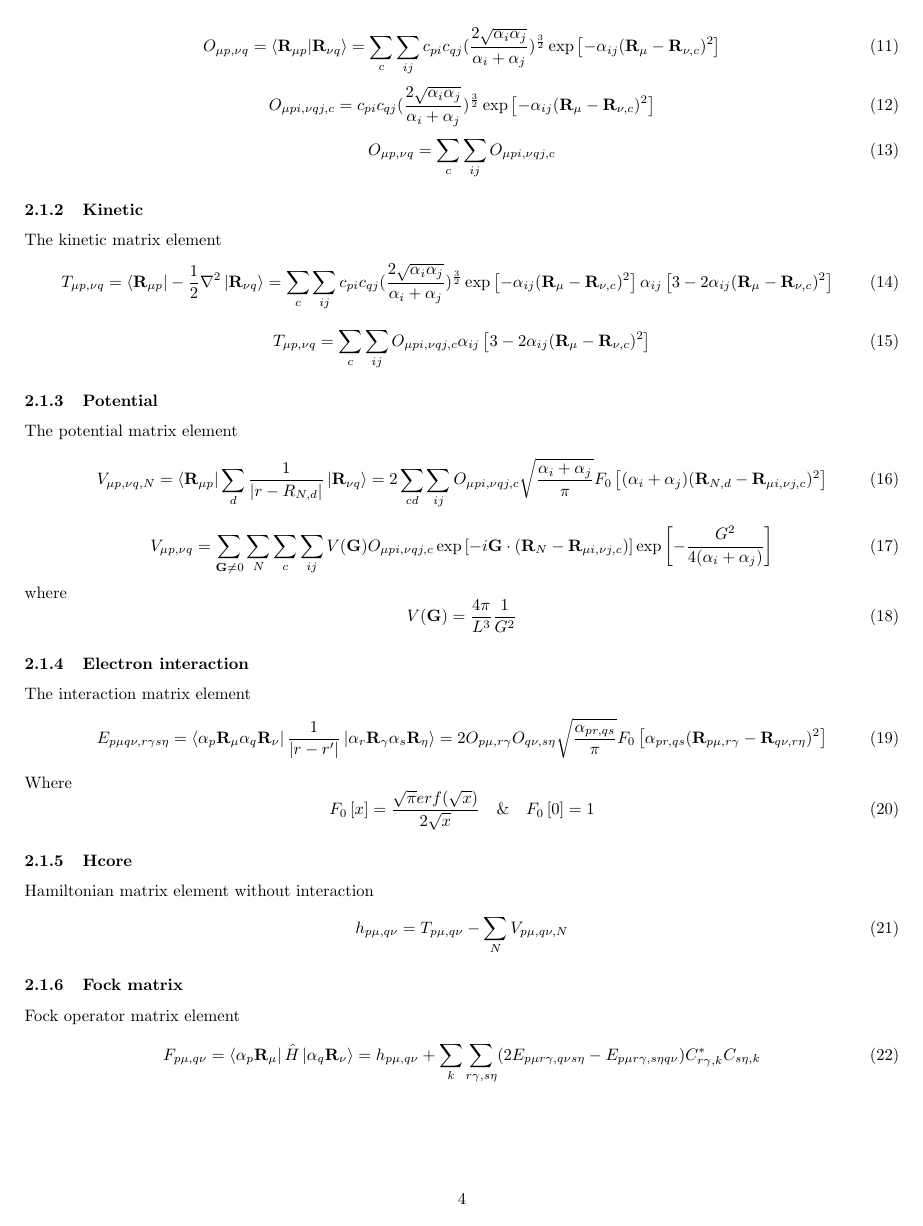
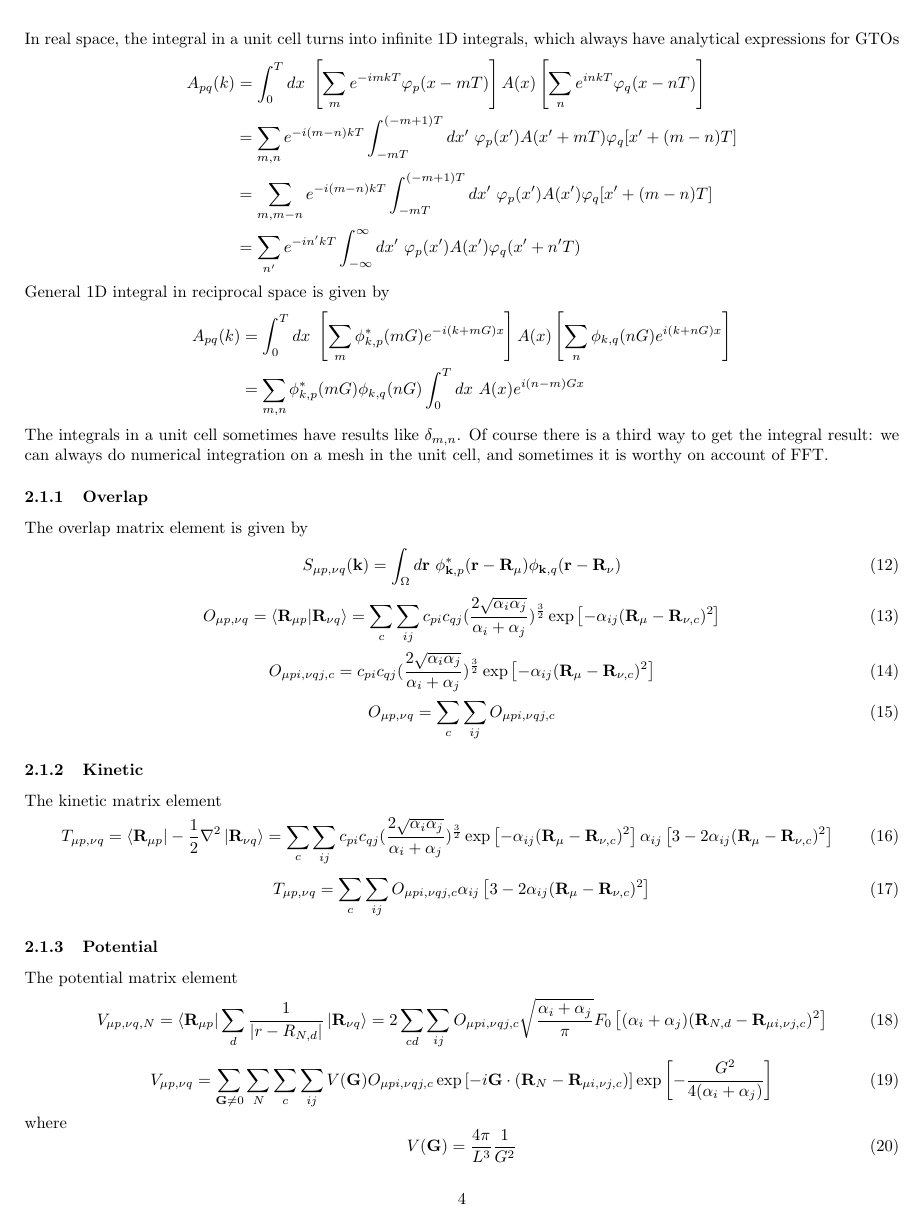
Before and after one commit to ZihangL/hqc, a LaTeX document (doc/note.tex): page 4 of 5. Compiled offline with pdfLaTeX.

Commit message:
note update

```diff
--- a/doc/note.tex
+++ b/doc/note.tex
@@ -172 +187,7 @@
+        In real space, the integral in a unit cell turns into infinite 1D integrals,
+        which always have analytical expressions for GTOs
         \begin{align*}
+            A_{pq}(k) &= \int_0^Tdx\ \left[\sum_{m}e^{-imkT}\varphi_p(x-mT)\right]A(x)\left[\sum_{n}e^{inkT}\varphi_q(x-nT)\right] \\
+            &= \sum_{m,n}e^{-i(m-n)kT}\int_{-mT}^{(-m+1)T}dx'\ \varphi_p(x')A(x'+mT)\varphi_q[x'+(m-n)T] \\
+            &= \sum_{m,m-n}e^{-i(m-n)kT}\int_{-mT}^{(-m+1)T}dx'\ \varphi_p(x')A(x')\varphi_q[x'+(m-n)T] \\
+            &= \sum_{n'}e^{-in'kT}\int_{-\infty}^{\infty}dx'\ \varphi_p(x')A(x')\varphi_q(x'+n'T)
@@ -177,4 +194,14 @@
         \end{align*}
+        General 1D integral in reciprocal space is given by
+        \begin{align*}
+            A_{pq}(k) &= \int_0^Tdx\ \left[\sum_m\phi_{k,p}^*(mG)e^{-i(k+mG)x}\right]A(x)\left[\sum_n\phi_{k,q}(nG)e^{i(k+nG)x}\right] \\
+            &= \sum_{m,n}\phi_{k,p}^*(mG)\phi_{k,q}(nG)\int_0^Tdx\ A(x)e^{i(n-m)Gx}
+        \end{align*}
+        The integrals in a unit cell sometimes have results like $\delta_{m,n}$.
+        Of course there is a third way to get the integral result:
+        we can always do numerical integration on a mesh in the unit cell,
+        and sometimes it is worthy on account of FFT.
+
 
         \subsubsection{Overlap}
             The overlap matrix element is given by
@@ -223,31 +250,31 @@
                 V(\textbf{G}) = \frac{4\pi}{L^3}\frac{1}{G^2}
             \end{equation}
 
-        \subsubsection{Electron interaction}
-            The interaction matrix element
-            \begin{equation}
-                E_{p\mu q\nu,r\gamma s\eta} = \bra{\alpha_p\textbf{R}_{\mu}\alpha_q\textbf{R}_{\nu}}
-                \frac{1}{|r-r'|}\ket{\alpha_r\textbf{R}_{\gamma}\alpha_s\textbf{R}_{\eta}}
-                = 2 O_{p\mu,r\gamma}O_{q\nu,s\eta}\sqrt{\frac{\alpha_{pr,qs}}{\pi}}
-                F_0\left[\alpha_{pr,qs}(\textbf{R}_{p\mu,r\gamma}-\textbf{R}_{q\nu,r\eta})^2\right]
-            \end{equation}
-            Where
-            \begin{equation}
-                F_0\left[x\right] = \frac{\sqrt{\pi}erf(\sqrt{x})}{2\sqrt{x}} \quad \& \quad F_0\left[0\right] = 1
-            \end{equation}
+        % \subsubsection{Electron interaction}
+        %     The interaction matrix element
+        %     \begin{equation}
+        %         E_{p\mu q\nu,r\gamma s\eta} = \bra{\alpha_p\textbf{R}_{\mu}\alpha_q\textbf{R}_{\nu}}
+        %         \frac{1}{|r-r'|}\ket{\alpha_r\textbf{R}_{\gamma}\alpha_s\textbf{R}_{\eta}}
+        %         = 2 O_{p\mu,r\gamma}O_{q\nu,s\eta}\sqrt{\frac{\alpha_{pr,qs}}{\pi}}
+        %         F_0\left[\alpha_{pr,qs}(\textbf{R}_{p\mu,r\gamma}-\textbf{R}_{q\nu,r\eta})^2\right]
+        %     \end{equation}
+        %     Where
+        %     \begin{equation}
+        %         F_0\left[x\right] = \frac{\sqrt{\pi}erf(\sqrt{x})}{2\sqrt{x}} \quad \& \quad F_0\left[0\right] = 1
+        %     \end{equation}
 
-        \subsubsection{Hcore}
-            Hamiltonian matrix element without interaction
-            \begin{equation}
-                h_{p\mu,q\nu} = T_{p\mu,q\nu} - \sum_{N}V_{p\mu,q\nu,N}
-            \end{equation}
-        \subsubsection{Fock matrix}
-            Fock operator matrix element
-            \begin{equation}
-                F_{p\mu,q\nu} = \bra{\alpha_p\textbf{R}_{\mu}}\hat{H}\ket{\alpha_q\textbf{R}_{\nu}}
-                = h_{p\mu,q\nu} + \sum_{k}\sum_{r\gamma,s\eta}
-                (2E_{p\mu r\gamma,q\nu s\eta}-E_{p\mu r\gamma,s\eta q\nu})C_{r\gamma,k}^*C_{s\eta,k}
-            \end{equation}
+        % \subsubsection{Hcore}
+        %     Hamiltonian matrix element without interaction
+        %     \begin{equation}
+        %         h_{p\mu,q\nu} = T_{p\mu,q\nu} - \sum_{N}V_{p\mu,q\nu,N}
+        %     \end{equation}
+        % \subsubsection{Fock matrix}
+        %     Fock operator matrix element
+        %     \begin{equation}
+        %         F_{p\mu,q\nu} = \bra{\alpha_p\textbf{R}_{\mu}}\hat{H}\ket{\alpha_q\textbf{R}_{\nu}}
+        %         = h_{p\mu,q\nu} + \sum_{k}\sum_{r\gamma,s\eta}
+        %         (2E_{p\mu r\gamma,q\nu s\eta}-E_{p\mu r\gamma,s\eta q\nu})C_{r\gamma,k}^*C_{s\eta,k}
+        %     \end{equation}
 
     \subsection{Solution of Roothaan equation}
         Roothaan equation
```
Also changed, not shown: doc/note.pdf, doc/note.tex (53 more changed lines).
